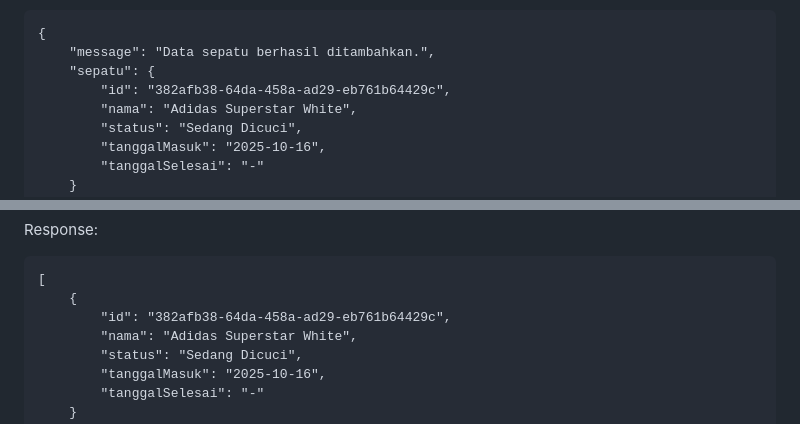
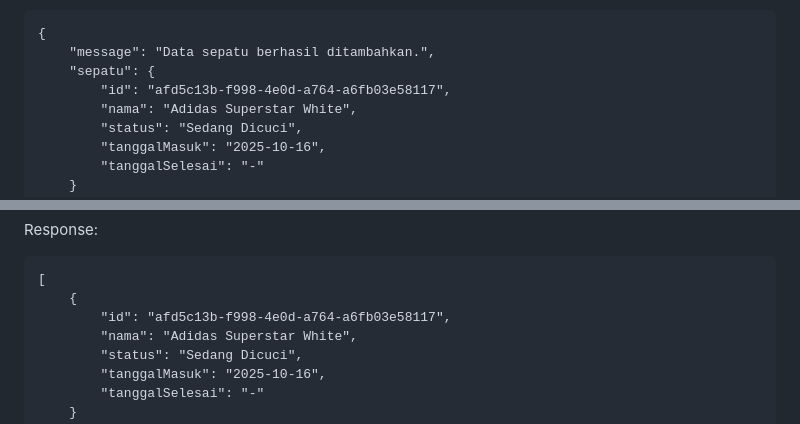
Before and after one commit to dimasagussaputra/My-Portfolio, a Markdown page: README.md, 2 parts joined by grey strips. GitHub-like rendering.

````diff
--- a/README.md
+++ b/README.md
@@ -54,7 +54,7 @@ Response:
 {
     "message": "Data sepatu berhasil ditambahkan.",
     "sepatu": {
-        "id": "382afb38-64da-458a-ad29-eb761b64429c",
+        "id": "afd5c13b-f998-4e0d-a764-a6fb03e58117",
         "nama": "Adidas Superstar White",
         "status": "Sedang Dicuci",
         "tanggalMasuk": "2025-10-16",
@@ -77,7 +77,7 @@ Response:
 ```
 [
     {
-        "id": "382afb38-64da-458a-ad29-eb761b64429c",
+        "id": "afd5c13b-f998-4e0d-a764-a6fb03e58117",
         "nama": "Adidas Superstar White",
         "status": "Sedang Dicuci",
         "tanggalMasuk": "2025-10-16",
````
Also changed, not shown: other parts of README.md (+12 -12 lines).
